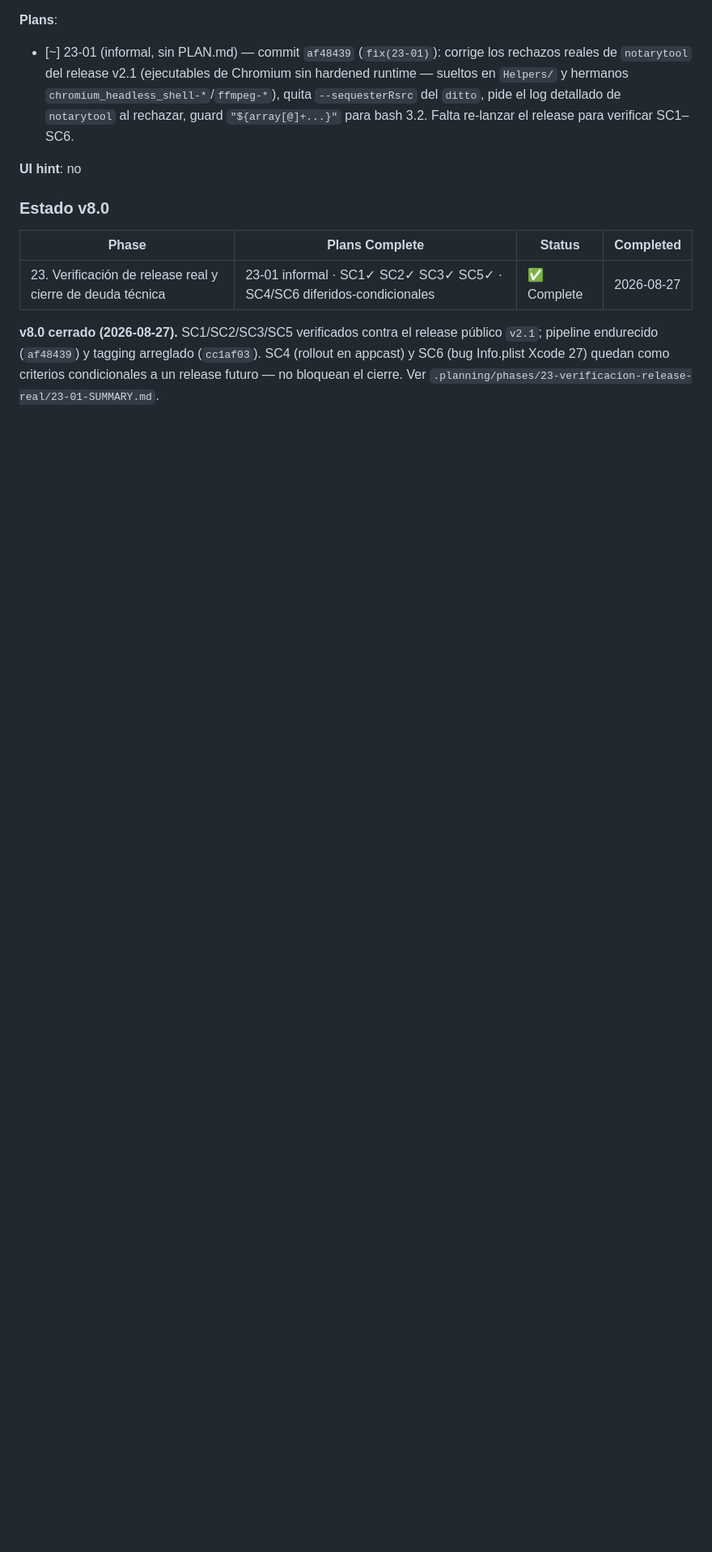
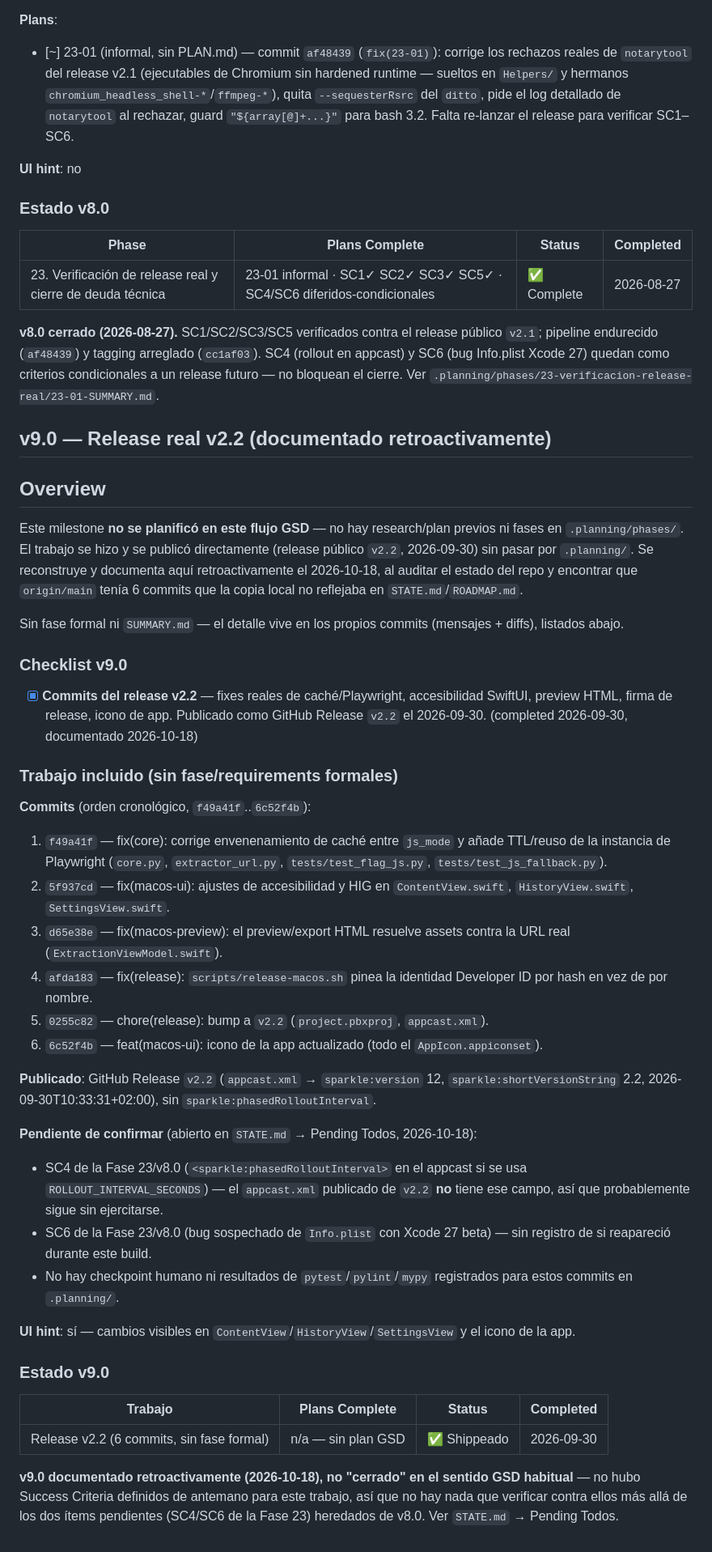
Before and after one commit to edfrutos/extractor-url-macos, a Markdown page: .planning/ROADMAP.md, the part around the change. Shown at 81% size. GitHub-like rendering; blank space fills up the shorter version.

Commit message:
docs: documenta v9.0 (release v2.2 real) retroactivamente en ROADMAP/MILESTONES
v2.2 se publicó el 2026-09-30 (f49a41f..6c52f4b) fuera de este flujo
GSD, sin research/plan/SUMMARY. Se añade como v9.0 en ambos ficheros,
listando los 6 commits y marcando explícitamente que no tiene fase ni
REQ-IDs formales. Se deja constancia de que SC4/SC6 de la Fase 23/v8.0
siguen sin confirmarse contra este release.

```diff
--- a/.planning/ROADMAP.md
+++ b/.planning/ROADMAP.md
@@ -699,3 +699,54 @@ release público `v2.1`; pipeline endurecido (`af48439`) y tagging
 arreglado (`cc1af03`). SC4 (rollout en appcast) y SC6 (bug Info.plist
 Xcode 27) quedan como criterios condicionales a un release futuro — no
 bloquean el cierre. Ver `.planning/phases/23-verificacion-release-real/23-01-SUMMARY.md`.
+
+## v9.0 — Release real v2.2 (documentado retroactivamente)
+
+## Overview
+
+Este milestone **no se planificó en este flujo GSD** — no hay
+research/plan previos ni fases en `.planning/phases/`. El trabajo se
+hizo y se publicó directamente (release público `v2.2`, 2026-09-30)
+sin pasar por `.planning/`. Se reconstruye y documenta aquí
+retroactivamente el 2026-10-18, al auditar el estado del repo y
+encontrar que `origin/main` tenía 6 commits que la copia local no
+reflejaba en `STATE.md`/`ROADMAP.md`.
+
+Sin fase formal ni `SUMMARY.md` — el detalle vive en los propios
+commits (mensajes + diffs), listados abajo.
+
+### Checklist v9.0
+
+- [x] **Commits del release v2.2** — fixes reales de caché/Playwright, accesibilidad SwiftUI, preview HTML, firma de release, icono de app. Publicado como GitHub Release `v2.2` el 2026-09-30. (completed 2026-09-30, documentado 2026-10-18)
+
+### Trabajo incluido (sin fase/requirements formales)
+
+**Commits** (orden cronológico, `f49a41f`..`6c52f4b`):
+
+1. `f49a41f` — fix(core): corrige envenenamiento de caché entre `js_mode` y añade TTL/reuso de la instancia de Playwright (`core.py`, `extractor_url.py`, `tests/test_flag_js.py`, `tests/test_js_fallback.py`).
+2. `5f937cd` — fix(macos-ui): ajustes de accesibilidad y HIG en `ContentView.swift`, `HistoryView.swift`, `SettingsView.swift`.
+3. `d65e38e` — fix(macos-preview): el preview/export HTML resuelve assets contra la URL real (`ExtractionViewModel.swift`).
+4. `afda183` — fix(release): `scripts/release-macos.sh` pinea la identidad Developer ID por hash en vez de por nombre.
+5. `0255c82` — chore(release): bump a `v2.2` (`project.pbxproj`, `appcast.xml`).
+6. `6c52f4b` — feat(macos-ui): icono de la app actualizado (todo el `AppIcon.appiconset`).
+
+**Publicado**: GitHub Release `v2.2` (`appcast.xml` → `sparkle:version` 12, `sparkle:shortVersionString` 2.2, 2026-09-30T10:33:31+02:00), sin `sparkle:phasedRolloutInterval`.
+
+**Pendiente de confirmar** (abierto en `STATE.md` → Pending Todos, 2026-10-18):
+- SC4 de la Fase 23/v8.0 (`<sparkle:phasedRolloutInterval>` en el appcast si se usa `ROLLOUT_INTERVAL_SECONDS`) — el `appcast.xml` publicado de `v2.2` **no** tiene ese campo, así que probablemente sigue sin ejercitarse.
+- SC6 de la Fase 23/v8.0 (bug sospechado de `Info.plist` con Xcode 27 beta) — sin registro de si reapareció durante este build.
+- No hay checkpoint humano ni resultados de `pytest`/`pylint`/`mypy` registrados para estos commits en `.planning/`.
+
+**UI hint**: sí — cambios visibles en `ContentView`/`HistoryView`/`SettingsView` y el icono de la app.
+
+### Estado v9.0
+
+| Trabajo | Plans Complete | Status | Completed |
+|-------|----------------|--------|-----------|
+| Release v2.2 (6 commits, sin fase formal) | n/a — sin plan GSD | ✅ Shippeado | 2026-09-30 |
+
+**v9.0 documentado retroactivamente (2026-10-18), no "cerrado" en el
+sentido GSD habitual** — no hubo Success Criteria definidos de
+antemano para este trabajo, así que no hay nada que verificar contra
+ellos más allá de los dos ítems pendientes (SC4/SC6 de la Fase 23)
+heredados de v8.0. Ver `STATE.md` → Pending Todos.
```
Also changed, not shown: .planning/MILESTONES.md (+24 -0 lines), .planning/STATE.md (+1 -1 lines).
